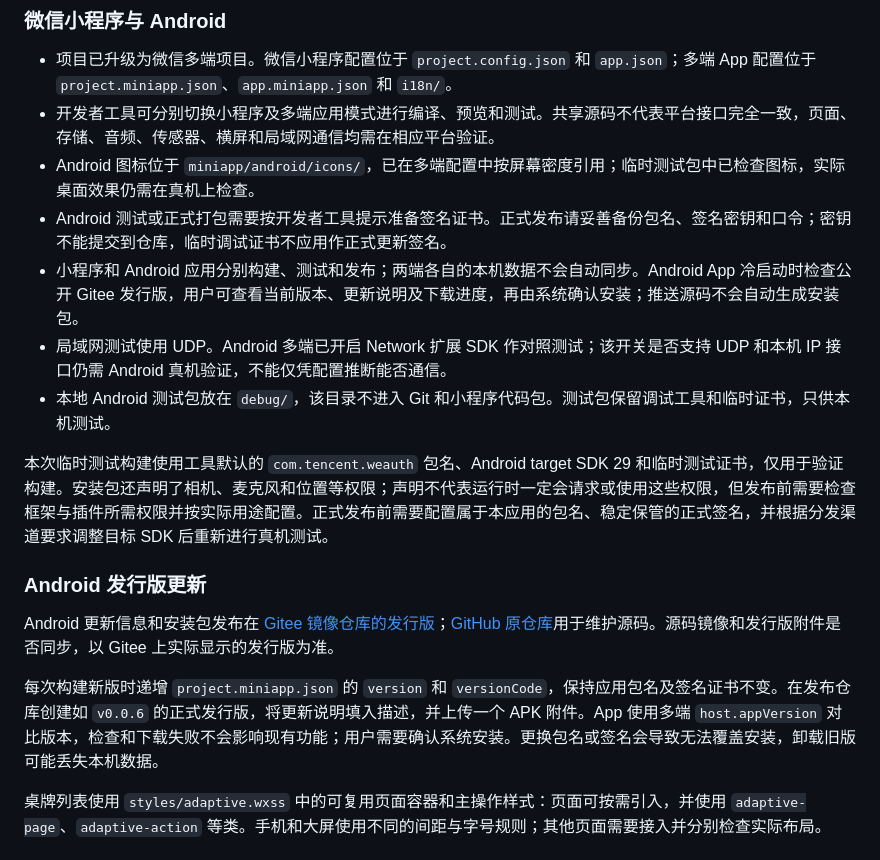
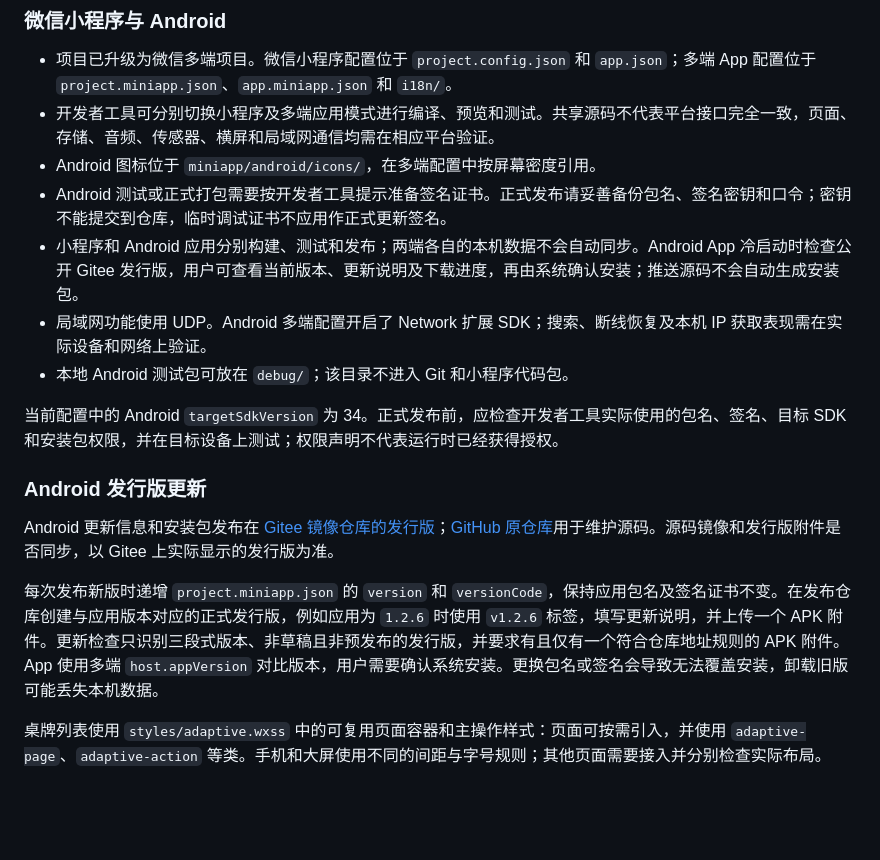
Before and after one commit to zhoudeye716-wq/Small_utilities_save_much_effort, a Markdown page: README.md, the part around one of its changes. Drawn GitHub-style; blank space fills up the shorter version.

```diff
--- a/README.md
+++ b/README.md
@@ -169,19 +181,19 @@
 
 - 项目已升级为微信多端项目。微信小程序配置位于 `project.config.json` 和 `app.json`；多端 App 配置位于 `project.miniapp.json`、`app.miniapp.json` 和 `i18n/`。
 - 开发者工具可分别切换小程序及多端应用模式进行编译、预览和测试。共享源码不代表平台接口完全一致，页面、存储、音频、传感器、横屏和局域网通信均需在相应平台验证。
-- Android 图标位于 `miniapp/android/icons/`，已在多端配置中按屏幕密度引用；临时测试包中已检查图标，实际桌面效果仍需在真机上检查。
+- Android 图标位于 `miniapp/android/icons/`，在多端配置中按屏幕密度引用。
 - Android 测试或正式打包需要按开发者工具提示准备签名证书。正式发布请妥善备份包名、签名密钥和口令；密钥不能提交到仓库，临时调试证书不应用作正式更新签名。
 - 小程序和 Android 应用分别构建、测试和发布；两端各自的本机数据不会自动同步。Android App 冷启动时检查公开 Gitee 发行版，用户可查看当前版本、更新说明及下载进度，再由系统确认安装；推送源码不会自动生成安装包。
-- 局域网测试使用 UDP。Android 多端已开启 Network 扩展 SDK 作对照测试；该开关是否支持 UDP 和本机 IP 接口仍需 Android 真机验证，不能仅凭配置推断能否通信。
-- 本地 Android 测试包放在 `debug/`，该目录不进入 Git 和小程序代码包。测试包保留调试工具和临时证书，只供本机测试。
+- 局域网功能使用 UDP。Android 多端配置开启了 Network 扩展 SDK；搜索、断线恢复及本机 IP 获取表现需在实际设备和网络上验证。
+- 本地 Android 测试包可放在 `debug/`；该目录不进入 Git 和小程序代码包。
 
-本次临时测试构建使用工具默认的 `com.tencent.weauth` 包名、Android target SDK 29 和临时测试证书，仅用于验证构建。安装包还声明了相机、麦克风和位置等权限；声明不代表运行时一定会请求或使用这些权限，但发布前需要检查框架与插件所需权限并按实际用途配置。正式发布前需要配置属于本应用的包名、稳定保管的正式签名，并根据分发渠道要求调整目标 SDK 后重新进行真机测试。
+当前配置中的 Android `targetSdkVersion` 为 34。正式发布前，应检查开发者工具实际使用的包名、签名、目标 SDK 和安装包权限，并在目标设备上测试；权限声明不代表运行时已经获得授权。
 
 ### Android 发行版更新
 
 Android 更新信息和安装包发布在 [Gitee 镜像仓库的发行版](https://gitee.com/bigpoint/Small_utilities_save_much_effort/releases)；[GitHub 原仓库](https://github.com/zhoudeye716-wq/Small_utilities_save_much_effort)用于维护源码。源码镜像和发行版附件是否同步，以 Gitee 上实际显示的发行版为准。
 
-每次构建新版时递增 `project.miniapp.json` 的 `version` 和 `versionCode`，保持应用包名及签名证书不变。在发布仓库创建如 `v0.0.6` 的正式发行版，将更新说明填入描述，并上传一个 APK 附件。App 使用多端 `host.appVersion` 对比版本，检查和下载失败不会影响现有功能；用户需要确认系统安装。更换包名或签名会导致无法覆盖安装，卸载旧版可能丢失本机数据。
+每次发布新版时递增 `project.miniapp.json` 的 `version` 和 `versionCode`，保持应用包名及签名证书不变。在发布仓库创建与应用版本对应的正式发行版，例如应用为 `1.2.6` 时使用 `v1.2.6` 标签，填写更新说明，并上传一个 APK 附件。更新检查只识别三段式版本、非草稿且非预发布的发行版，并要求有且仅有一个符合仓库地址规则的 APK 附件。App 使用多端 `host.appVersion` 对比版本，用户需要确认系统安装。更换包名或签名会导致无法覆盖安装，卸载旧版可能丢失本机数据。
 
 桌牌列表使用 `styles/adaptive.wxss` 中的可复用页面容器和主操作样式：页面可按需引入，并使用 `adaptive-page`、`adaptive-action` 等类。手机和大屏使用不同的间距与字号规则；其他页面需要接入并分别检查实际布局。
 
```
Also changed, not shown: other parts of README.md (+53 -30 lines), docs/screenshots/README.md (+7 -3 lines), docs/screenshots/01-home.jpg, docs/screenshots/09-seating-editor.jpg (added), docs/screenshots/10-seating-export.jpg (added).
